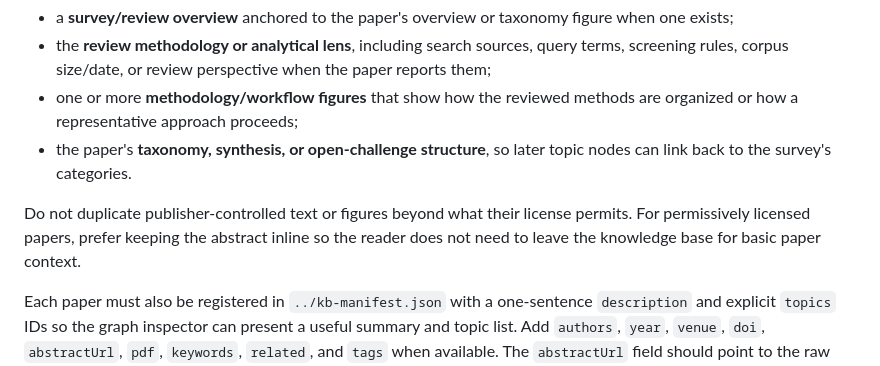
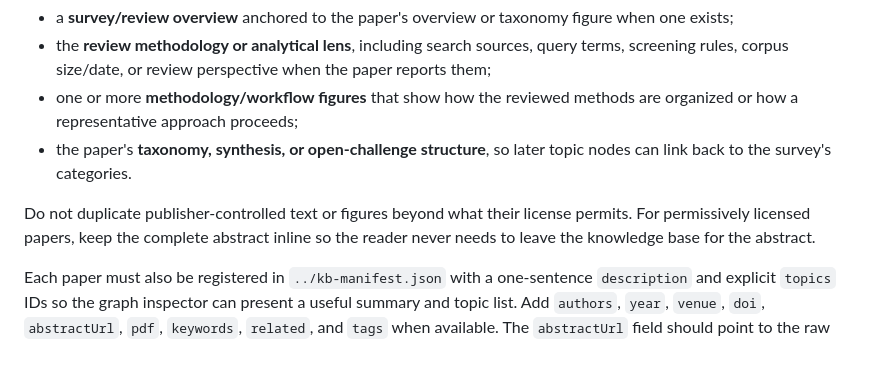
Before and after one commit to nobel-ai-tests/behavior-trees-autonomy, a Markdown page: papers/README.md, the part around the change. GitHub-like rendering.

Commit message:
Clarify raw abstract policy

```diff
--- a/papers/README.md
+++ b/papers/README.md
@@ -54,6 +54,6 @@ Survey/review notes should emphasize the paper's own organizing logic rather tha
 - one or more **methodology/workflow figures** that show how the reviewed methods are organized or how a representative approach proceeds;
 - the paper's **taxonomy, synthesis, or open-challenge structure**, so later topic nodes can link back to the survey's categories.
 
-Do not duplicate publisher-controlled text or figures beyond what their license permits. For permissively licensed papers, prefer keeping the abstract inline so the reader does not need to leave the knowledge base for basic paper context.
+Do not duplicate publisher-controlled text or figures beyond what their license permits. For permissively licensed papers, keep the complete abstract inline so the reader never needs to leave the knowledge base for the abstract.
 
 Each paper must also be registered in `../kb-manifest.json` with a one-sentence `description` and explicit `topics` IDs so the graph inspector can present a useful summary and topic list. Add `authors`, `year`, `venue`, `doi`, `abstractUrl`, `pdf`, `keywords`, `related`, and `tags` when available. The `abstractUrl` field should point to the raw abstract source; `pdf` should point directly to the best lawful reading copy available.
```
